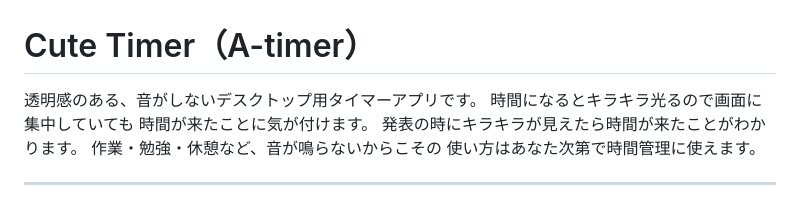
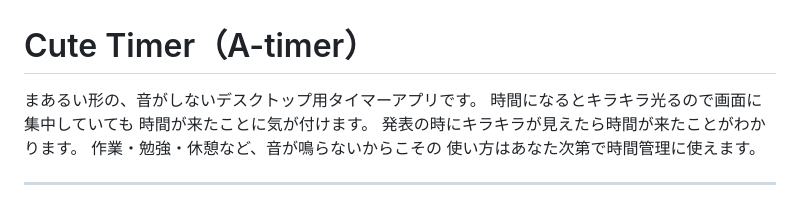
Before and after one commit to AA-ishi/A-timer, a Markdown page: README.md, the part around the change. GitHub-like rendering.

Commit message:
Update description of the timer application

```diff
--- a/README.md
+++ b/README.md
@@ -1,6 +1,6 @@
 # Cute Timer（A-timer）
 
-透明感のある、音がしないデスクトップ用タイマーアプリです。
+まあるい形の、音がしないデスクトップ用タイマーアプリです。
 時間になるとキラキラ光るので画面に集中していても
 時間が来たことに気が付けます。
 発表の時にキラキラが見えたら時間が来たことがわかります。
```
